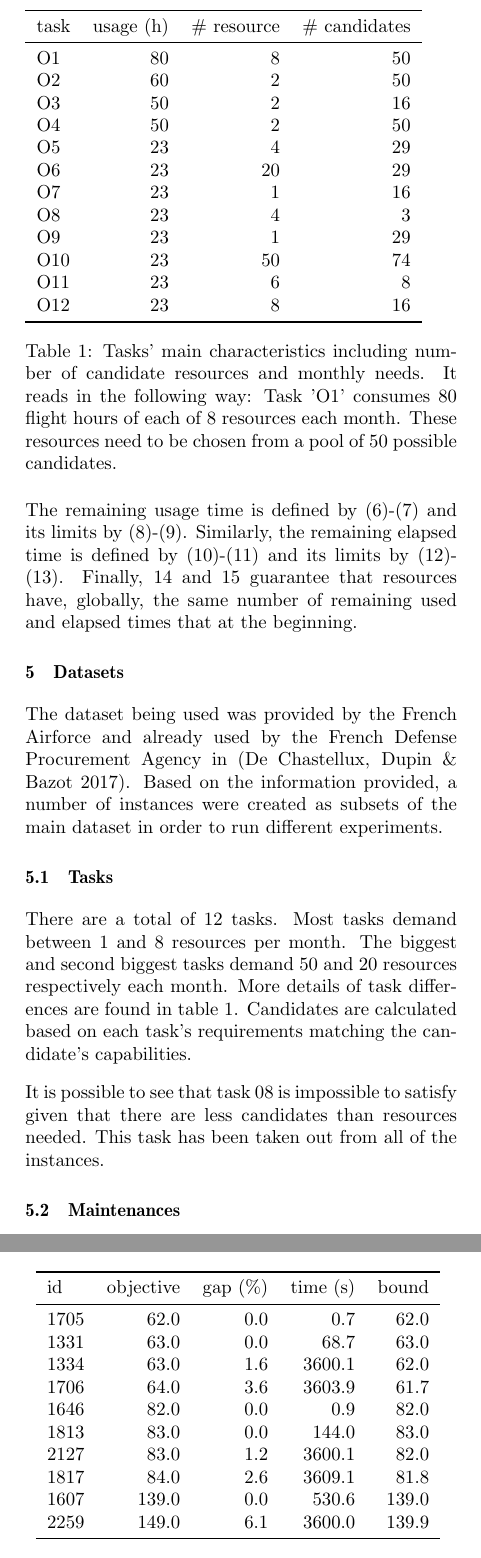
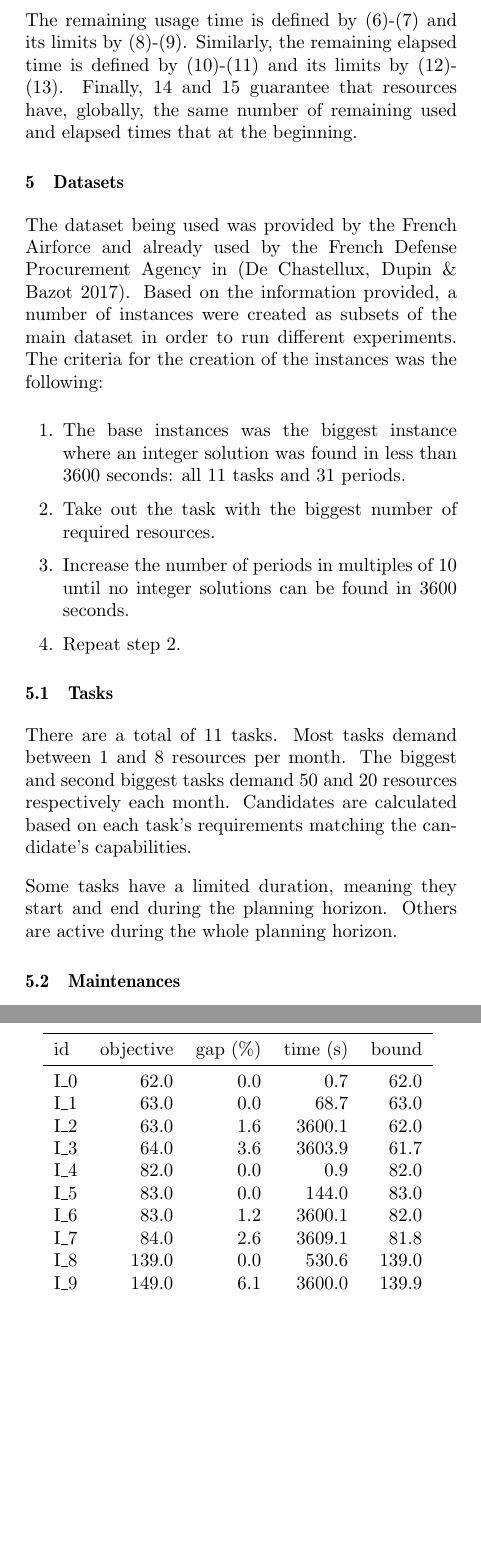
Before and after one commit to pchtsp/optima, a LaTeX document (latex/MOSIM2018/article.tex, which reads latex/MOSIM2018/tables/instance.tex, latex/MOSIM2018/tables/summary.tex, latex/MOSIM2018/tables/tasks.tex): two parts of the columns of pages 5 and 6 of 8, joined at a grey line, cut at the place of the change, the shorter picture padded with empty space. Compiled offline with pdfLaTeX; the source files are stored in an older character set and shown here as Unicode.

Commit message:
changed tables of MOSIM and some changes in article

```diff
--- a/latex/MOSIM2018/article.tex
+++ b/latex/MOSIM2018/article.tex
@@ -362,25 +362,22 @@
 \section{Datasets}
   \label{sec:data}
   The dataset being used was provided by the French Airforce and already used by the French Defense Procurement Agency in \cite{Chastellux2017}.
-  Based on the information provided, a number of instances were created as subsets of the main dataset in order to run different experiments.
+  Based on the information provided, a number of instances were created as subsets of the main dataset in order to run different experiments. The criteria for the creation of the instances was the following:
+
+    \begin{enumerate}
+        \item The base instances was the biggest instance where an integer solution was found in less than 3600 seconds: all 11 tasks and 31 periods.
+        \item Take out the task with the biggest number of required resources.
+        \item Increase the number of periods in multiples of 10 until no integer solutions can be found in 3600 seconds.
+        \item Repeat step 2.
+    \end{enumerate}
 
   \subsection{Tasks}
 
-    There are a total of 12 tasks.
+    There are a total of 11 tasks.
     Most tasks demand between 1 and 8 resources per month. The biggest and second biggest tasks demand 50 and 20 resources respectively each month.
-    More details of task differences are found in table \ref{tab:tasks}.
     Candidates are calculated based on each task's requirements matching the candidate's capabilities.
 
-    It is possible to see that task 08 is impossible to satisfy given that there are less candidates than resources needed. This task has been taken out from all of the instances.
-
-    \begin{table}
-
-    \input{tables/tasks.tex}
-
-    \caption{Tasks' main characteristics including number of candidate resources and monthly needs. It reads in the following way: Task 'O1' consumes 80 flight hours of each of 8 resources each month. These resources need to be chosen from a pool of 50 possible candidates.}
-    \vspace{-0.5cm}
-    \label{tab:tasks}
-    \end{table}
+    Some tasks have a limited duration, meaning they start and end during the planning horizon. Others are active during the whole planning horizon.
 
   \subsection{Maintenances}
 
--- a/latex/MOSIM2018/tables/instance.tex
+++ b/latex/MOSIM2018/tables/instance.tex
@@ -2,3 +2,13 @@
 \toprule
    id &  $|\mathcal{J}|$ &  $|\mathcal{T}|$ &  assign &  vars &  cons &  nonzeros \\
 \midrule
+ I\_0 &                9 &               11 &     310 &  6132 &  6081 &     37395 \\
+ I\_1 &                9 &               21 &     650 & 12512 & 12399 &     80535 \\
+ I\_2 &                9 &               31 &     990 & 18892 & 18719 &    123685 \\
+ I\_3 &                9 &               41 &    1249 & 24984 & 25021 &    165971 \\
+ I\_4 &               10 &               11 &     530 &  6449 &  6092 &     38346 \\
+ I\_5 &               10 &               21 &    1070 & 13119 & 12420 &     82356 \\
+ I\_6 &               10 &               31 &    1610 & 19789 & 18750 &    126376 \\
+ I\_7 &               10 &               41 &    2069 & 26171 & 25062 &    169532 \\
+ I\_8 &               11 &               11 &    1080 &  7270 &  6329 &     41266 \\
+ I\_9 &               11 &               21 &    2120 & 14750 & 12809 &     87856 \\
--- a/latex/MOSIM2018/tables/summary.tex
+++ b/latex/MOSIM2018/tables/summary.tex
@@ -2,15 +2,15 @@
 \toprule
    id &  objective &  gap (\%) &  time (s) &  bound \\
 \midrule
- 1705 &       62.0 &      0.0 &       0.7 &   62.0 \\
- 1331 &       63.0 &      0.0 &      68.7 &   63.0 \\
- 1334 &       63.0 &      1.6 &    3600.1 &   62.0 \\
- 1706 &       64.0 &      3.6 &    3603.9 &   61.7 \\
- 1646 &       82.0 &      0.0 &       0.9 &   82.0 \\
- 1813 &       83.0 &      0.0 &     144.0 &   83.0 \\
- 2127 &       83.0 &      1.2 &    3600.1 &   82.0 \\
- 1817 &       84.0 &      2.6 &    3609.1 &   81.8 \\
- 1607 &      139.0 &      0.0 &     530.6 &  139.0 \\
- 2259 &      149.0 &      6.1 &    3600.0 &  139.9 \\
+ I\_0 &       62.0 &       0.0 &       0.7 &   62.0 \\
+ I\_1 &       63.0 &       0.0 &      68.7 &   63.0 \\
+ I\_2 &       63.0 &       1.6 &    3600.1 &   62.0 \\
+ I\_3 &       64.0 &       3.6 &    3603.9 &   61.7 \\
+ I\_4 &       82.0 &       0.0 &       0.9 &   82.0 \\
+ I\_5 &       83.0 &       0.0 &     144.0 &   83.0 \\
+ I\_6 &       83.0 &       1.2 &    3600.1 &   82.0 \\
+ I\_7 &       84.0 &       2.6 &    3609.1 &   81.8 \\
+ I\_8 &      139.0 &       0.0 &     530.6 &  139.0 \\
+ I\_9 &      149.0 &       6.1 &    3600.0 &  139.9 \\
 \bottomrule
 \end{tabular}
--- a/latex/MOSIM2018/tables/tasks.tex
+++ b/latex/MOSIM2018/tables/tasks.tex
@@ -1,16 +1,4 @@
-\begin{tabular}{lrrr}
+\begin{tabular}{lrrrr}
 \toprule
-task &  usage (h) &  \# resource &  \# candidates \\
+task &  usage (h) &  \# resource &  \# candidates &  temporal \\
 \midrule
-  O1 &         80 &           8 &            50 \\
-  O2 &         60 &           2 &            50 \\
-  O3 &         50 &           2 &            16 \\
-  O4 &         50 &           2 &            50 \\
-  O5 &         23 &           4 &            29 \\
-  O6 &         23 &          20 &            29 \\
-  O7 &         23 &           1 &            16 \\
-  O8 &         23 &           4 &             3 \\
-  O9 &         23 &           1 &            29 \\
- O10 &         23 &          50 &            74 \\
- O11 &         23 &           6 &             8 \\
- O12 &         23 &           8 &            16 \\
```
Also changed, not shown: latex/MOSIM2018/tables/multiobj.tex (+1 -1 lines), latex/MOSIM2018/tables/results.tex (+10 -10 lines), latex/MOSIM2018/tables/results2.tex (+10 -10 lines), latex/MOSIM2018/article.tex (10 more changed lines), latex/MOSIM2018/tables/instance.tex (10 more changed lines), latex/MOSIM2018/tables/tasks.tex (11 more changed lines), 1 other file.
